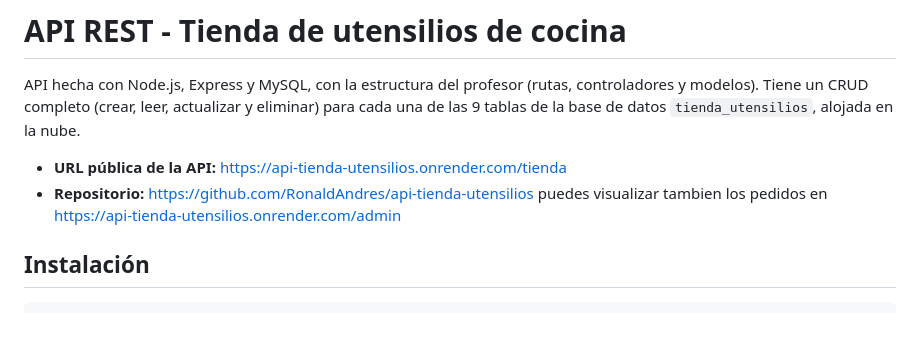
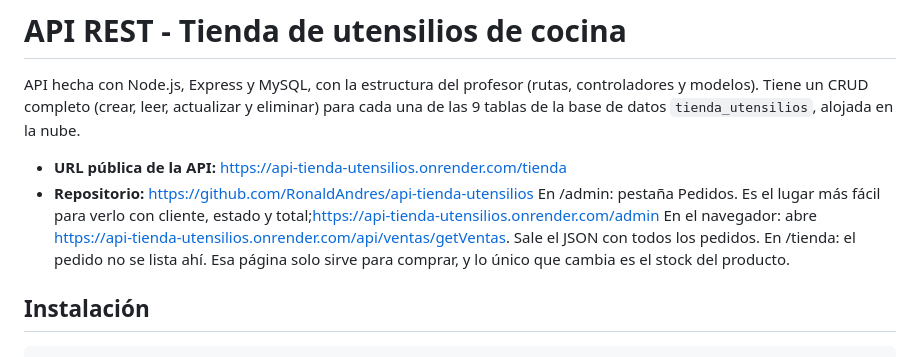
Before and after one commit to RonaldAndres/api-tienda-utensilios, a Markdown page: README.md, the part around the change. Drawn GitHub-style; blank space fills up the shorter version.

Commit message:
Update README with order viewing instructions
Added details about accessing orders and API endpoints.

````diff
--- a/README.md
+++ b/README.md
@@ -4,7 +4,10 @@ API hecha con Node.js, Express y MySQL, con la estructura del profesor (rutas, c
 
 - **URL pública de la API:** https://api-tienda-utensilios.onrender.com/tienda
 - **Repositorio:** https://github.com/RonaldAndres/api-tienda-utensilios
-puedes visualizar tambien los pedidos en https://api-tienda-utensilios.onrender.com/admin
+En /admin: pestaña Pedidos. Es el lugar más fácil para verlo con cliente, estado y total;https://api-tienda-utensilios.onrender.com/admin
+En el navegador: abre https://api-tienda-utensilios.onrender.com/api/ventas/getVentas. Sale el JSON con todos los pedidos.
+En /tienda: el pedido no se lista ahí. Esa página solo sirve para comprar, y lo único que cambia es el stock del producto.
+
 ## Instalación
 
 ```
````
